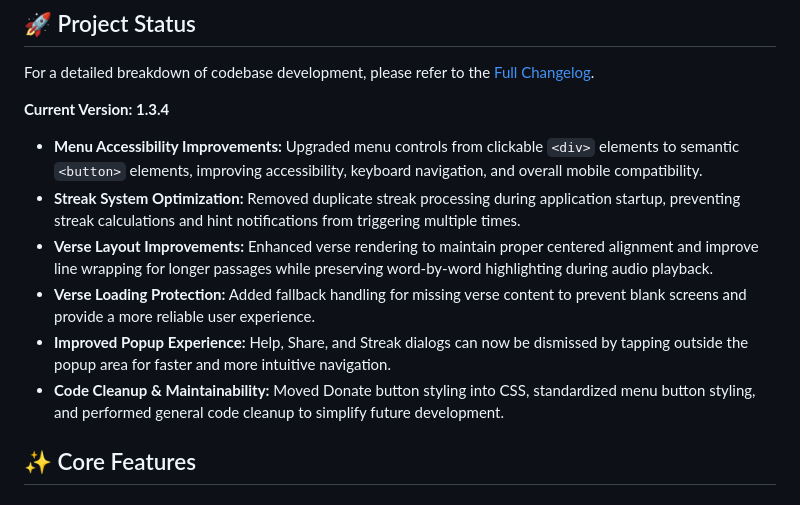
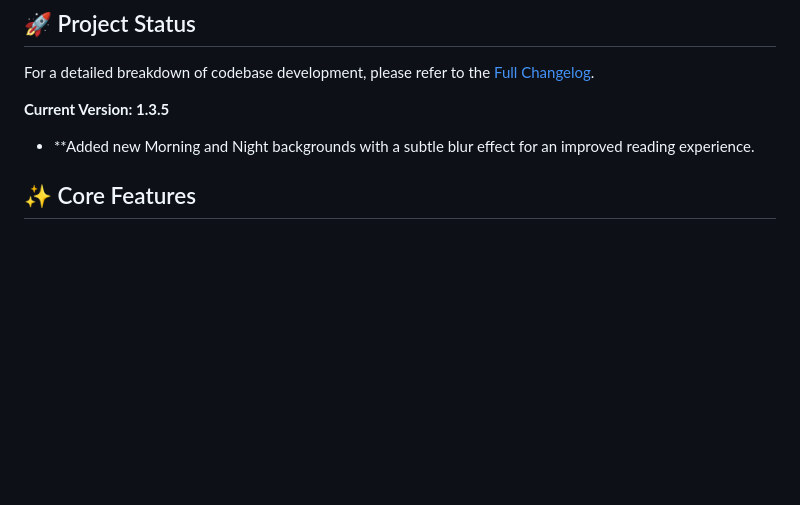
Before and after one commit to tapnpray/tapnpray.github.io, a Markdown page: README.md, the part around the change. Rendered like a GitHub page; blank space fills up the shorter version.

Commit message:
Bump version to 1.3.5 and add new backgrounds
Updated version to 1.3.5 and added new background features.

```diff
--- a/README.md
+++ b/README.md
@@ -7,19 +7,9 @@ Tap N Pray is a minimalist, immersive web application designed to bring the Word
 ## 🚀 Project Status
 For a detailed breakdown of codebase development, please refer to the [Full Changelog](./CHANGELOG.md).
 
-**Current Version: 1.3.4**
+**Current Version: 1.3.5**
+- **Added new Morning and Night backgrounds with a subtle blur effect for an improved reading experience.
 
-- **Menu Accessibility Improvements:** Upgraded menu controls from clickable `<div>` elements to semantic `<button>` elements, improving accessibility, keyboard navigation, and overall mobile compatibility.
-
-- **Streak System Optimization:** Removed duplicate streak processing during application startup, preventing streak calculations and hint notifications from triggering multiple times.
-
-- **Verse Layout Improvements:** Enhanced verse rendering to maintain proper centered alignment and improve line wrapping for longer passages while preserving word-by-word highlighting during audio playback.
-
-- **Verse Loading Protection:** Added fallback handling for missing verse content to prevent blank screens and provide a more reliable user experience.
-
-- **Improved Popup Experience:** Help, Share, and Streak dialogs can now be dismissed by tapping outside the popup area for faster and more intuitive navigation.
-
-- **Code Cleanup & Maintainability:** Moved Donate button styling into CSS, standardized menu button styling, and performed general code cleanup to simplify future development.
 
 ## ✨ Core Features
 
```
